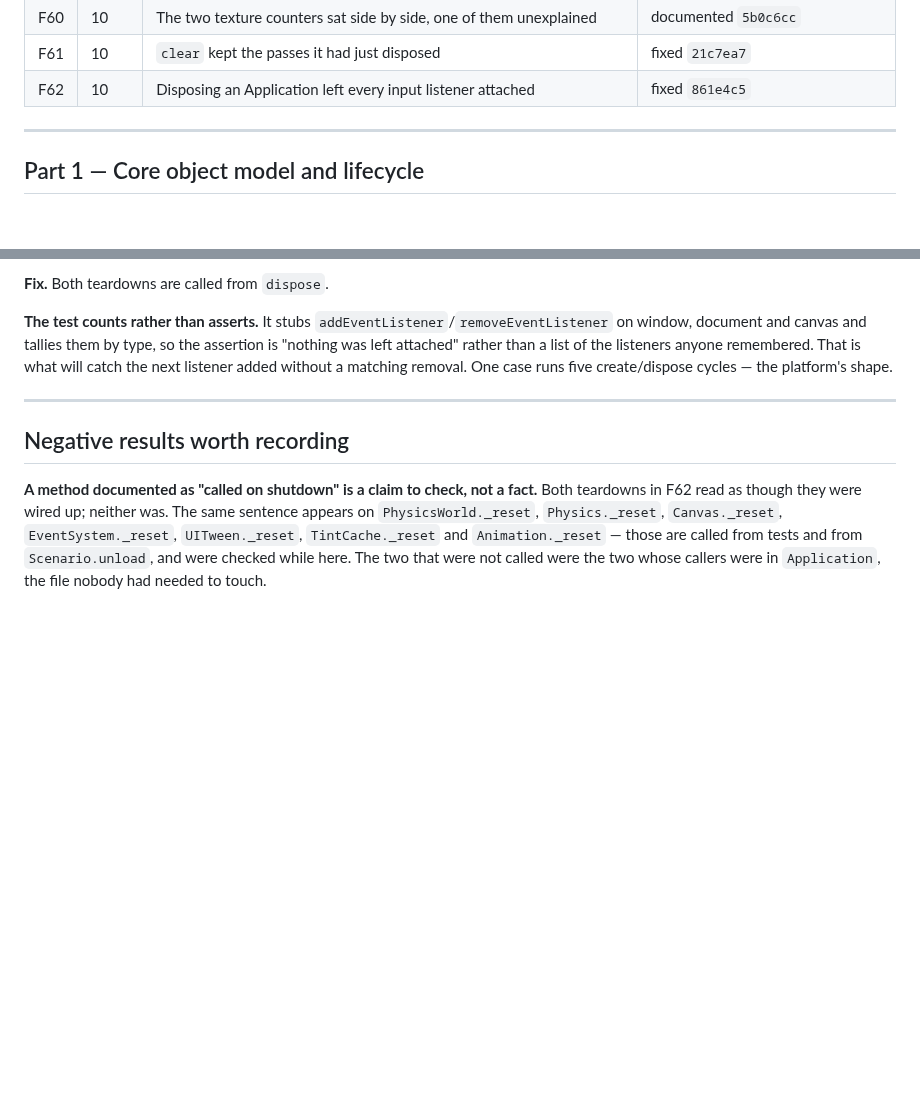
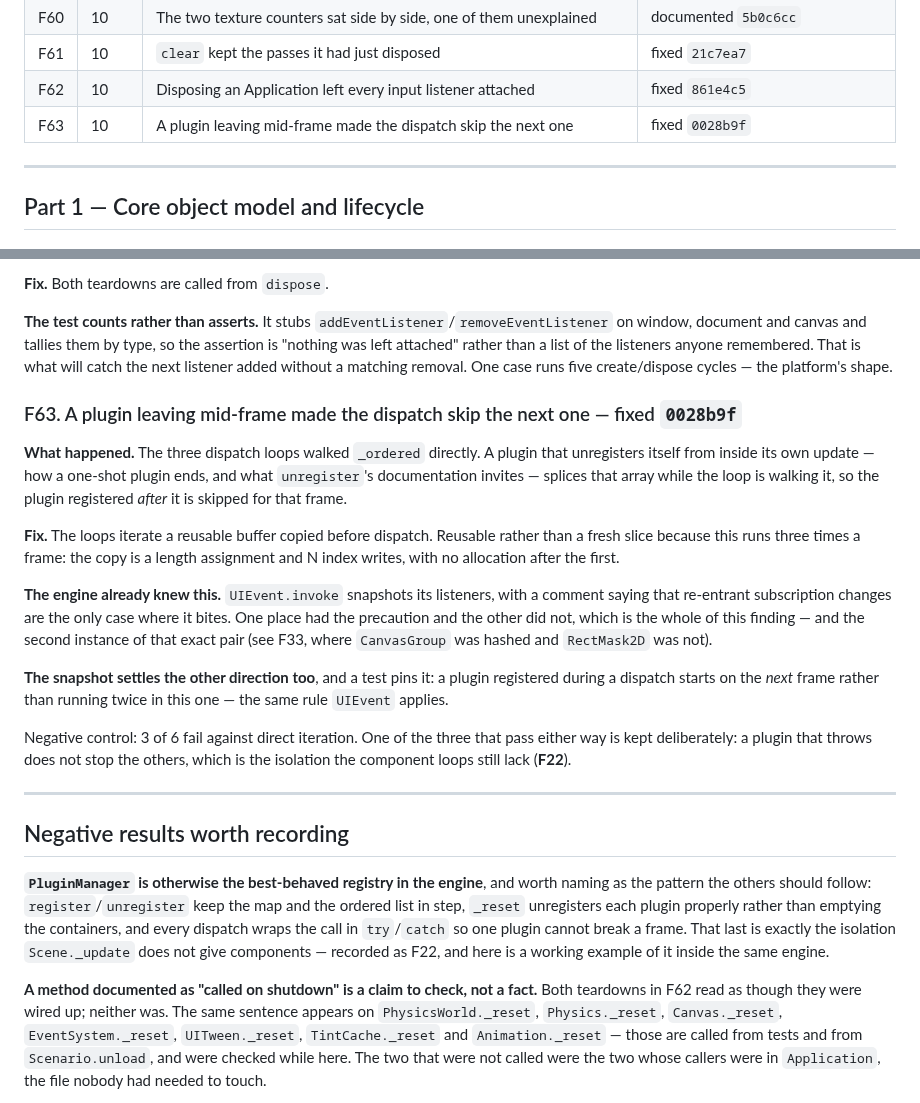
Before and after one commit to HuGoxDP/WebEngineTS, a Markdown page: design/audit/findings.md, 2 parts joined by grey strips. Rendered like a GitHub page; blank space fills up the shorter version.

Commit message:
docs(audit): record F63
Second time this audit has found a precaution taken in one place and skipped in
its twin: UIEvent snapshots its listeners against re-entrant changes and the
plugin dispatch did not, exactly as CanvasGroup's alpha was folded into the
repaint hash and RectMask2D's clipping was not (F33).

Worth stating as a habit rather than two anecdotes: when a class solves a
problem with a named precaution and a comment explaining it, that comment is a
list of the other places to check.

Also recorded — PluginManager is the best-behaved registry in the engine, and
the one place that already has the per-callback isolation F22 says the
component loops lack.

```diff
--- a/design/audit/findings.md
+++ b/design/audit/findings.md
@@ -74,6 +74,7 @@ Ideas that are not defects go in [`improvements.md`](improvements.md).
 | F60 | 10 | The two texture counters sat side by side, one of them unexplained | documented `5b0c6cc` |
 | F61 | 10 | `clear` kept the passes it had just disposed | fixed `21c7ea7` |
 | F62 | 10 | Disposing an Application left every input listener attached | fixed `861e4c5` |
+| F63 | 10 | A plugin leaving mid-frame made the dispatch skip the next one | fixed `0028b9f` |
 
 ---
 
@@ -1849,9 +1850,40 @@ attached" rather than a list of the listeners anyone remembered. That is what wi
 next listener added without a matching removal. One case runs five create/dispose cycles — the
 platform's shape.
 
+### F63. A plugin leaving mid-frame made the dispatch skip the next one — fixed `0028b9f`
+
+**What happened.** The three dispatch loops walked `_ordered` directly. A plugin that
+unregisters itself from inside its own update — how a one-shot plugin ends, and what
+`unregister`'s documentation invites — splices that array while the loop is walking it, so the
+plugin registered *after* it is skipped for that frame.
+
+**Fix.** The loops iterate a reusable buffer copied before dispatch. Reusable rather than a
+fresh slice because this runs three times a frame: the copy is a length assignment and N index
+writes, with no allocation after the first.
+
+**The engine already knew this.** `UIEvent.invoke` snapshots its listeners, with a comment
+saying that re-entrant subscription changes are the only case where it bites. One place had the
+precaution and the other did not, which is the whole of this finding — and the second instance
+of that exact pair (see F33, where `CanvasGroup` was hashed and `RectMask2D` was not).
+
+**The snapshot settles the other direction too**, and a test pins it: a plugin registered during
+a dispatch starts on the *next* frame rather than running twice in this one — the same rule
+`UIEvent` applies.
+
+Negative control: 3 of 6 fail against direct iteration. One of the three that pass either way is
+kept deliberately: a plugin that throws does not stop the others, which is the isolation the
+component loops still lack (**F22**).
+
 ---
 
 ## Negative results worth recording
+
+**`PluginManager` is otherwise the best-behaved registry in the engine**, and worth naming as
+the pattern the others should follow: `register`/`unregister` keep the map and the ordered list
+in step, `_reset` unregisters each plugin properly rather than emptying the containers, and every
+dispatch wraps the call in `try`/`catch` so one plugin cannot break a frame. That last is exactly
+the isolation `Scene._update` does not give components — recorded as F22, and here is a working
+example of it inside the same engine.
 
 **A method documented as "called on shutdown" is a claim to check, not a fact.** Both teardowns
 in F62 read as though they were wired up; neither was. The same sentence appears on
```
Also changed, not shown: design/audit/README.md (+2 -2 lines), design/audit/checklist.md (+5 -5 lines).
